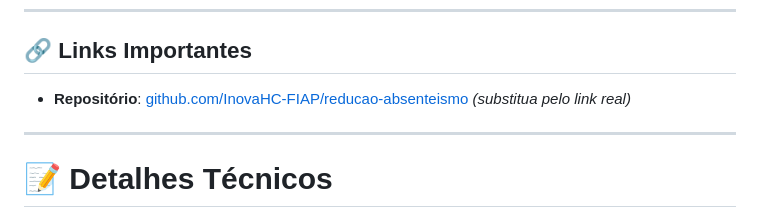
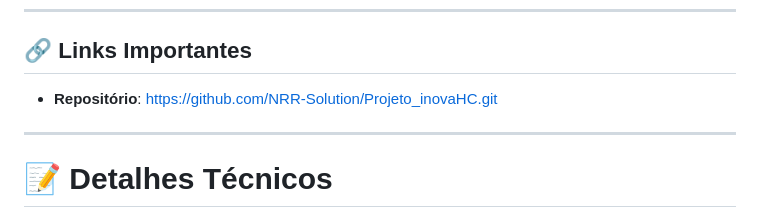
Before and after one commit to NRR-Solution/Projeto_inovaHC, a Markdown page: README.md, the part around the change. Drawn GitHub-style.

```diff
--- a/README.md
+++ b/README.md
@@ -58,7 +58,7 @@
 ---
 
 ## 🔗 Links Importantes
-- **Repositório**: [github.com/InovaHC-FIAP/reducao-absenteismo](https://github.com/InovaHC-FIAP/reducao-absenteismo) *(substitua pelo link real)*
+- **Repositório**: https://github.com/NRR-Solution/Projeto_inovaHC.git
 
 
 ---
```
